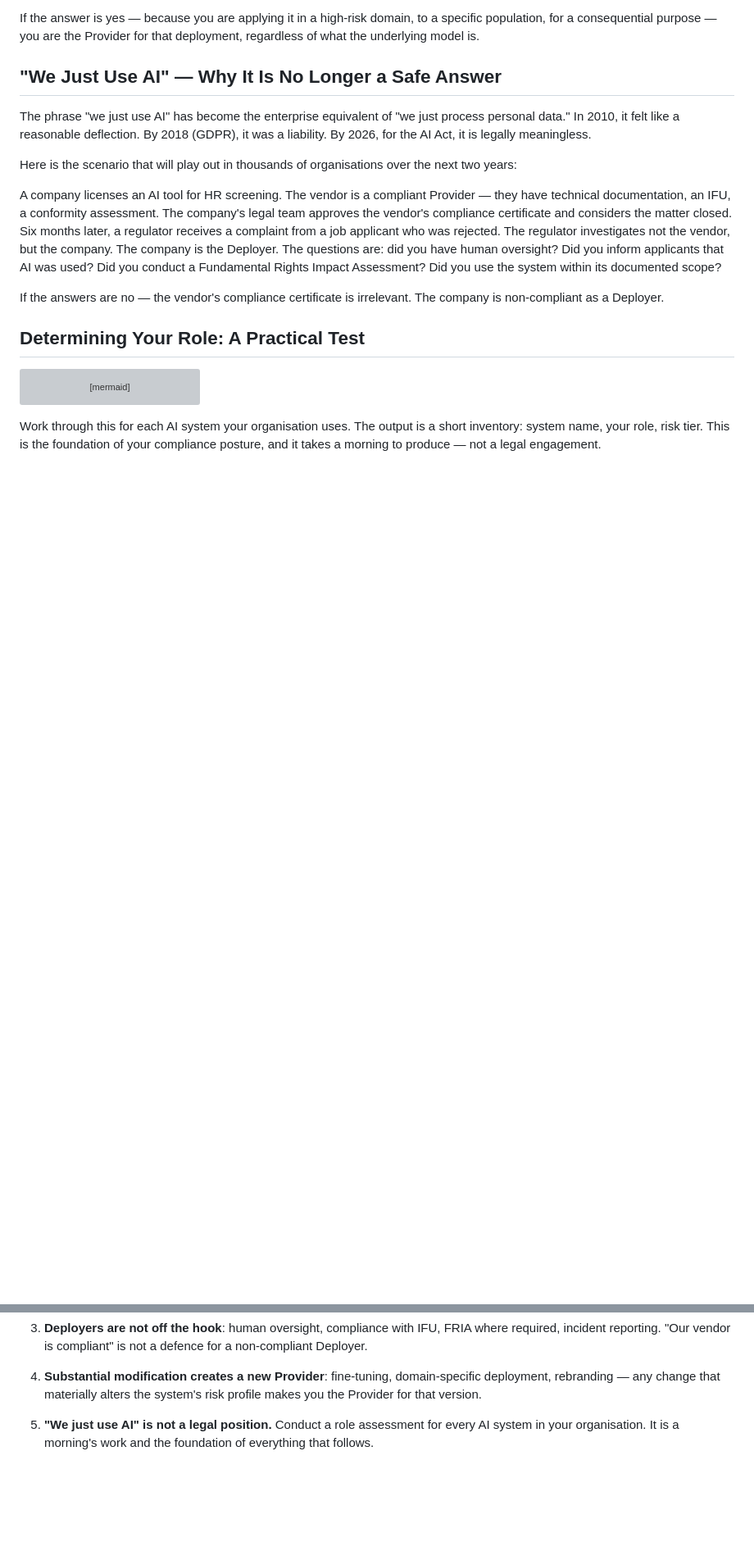
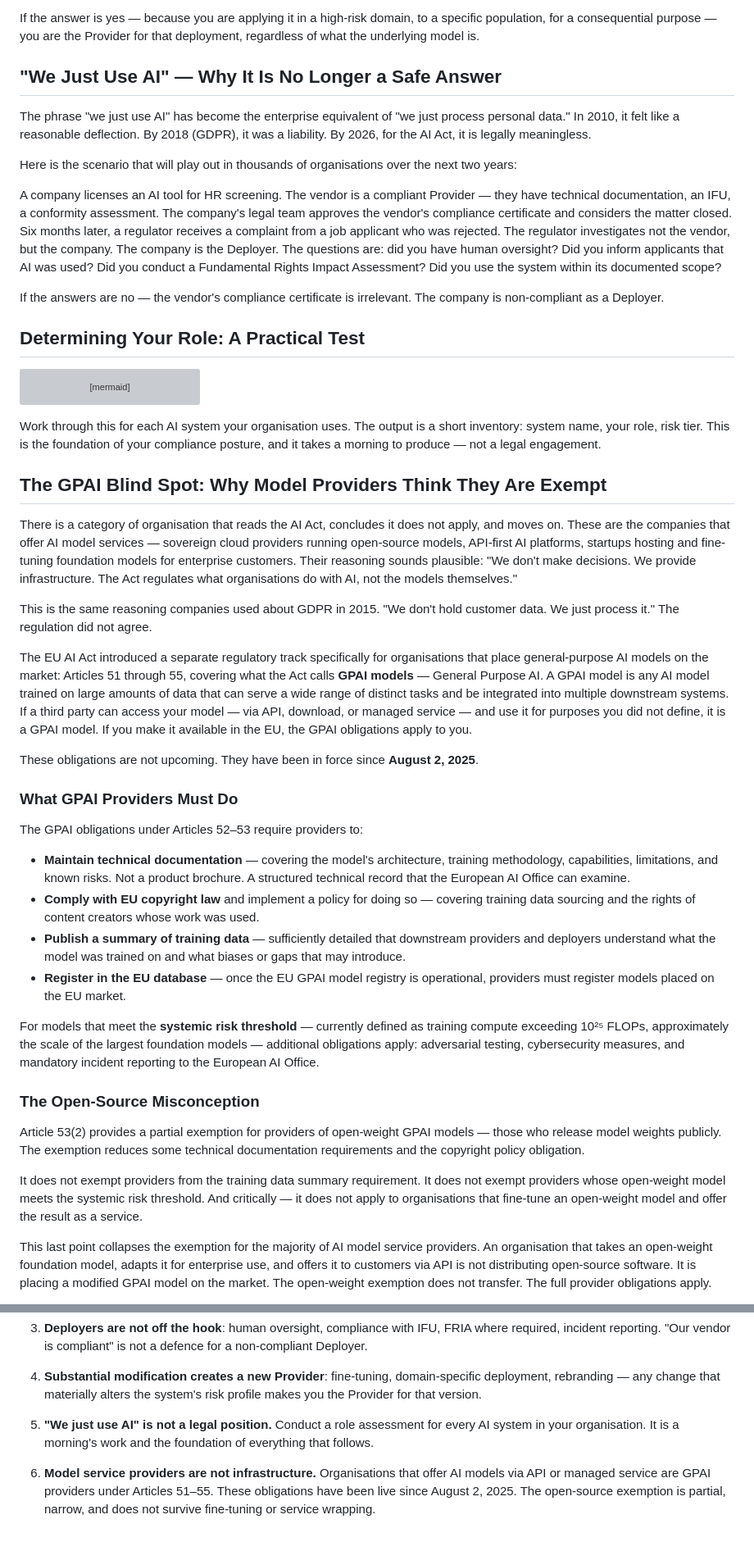
Before and after one commit to S0tman/irp-capture, a Markdown page: book/ch10-who-it-applies-to.md, 2 parts joined by grey strips. Shown at 82% size. Rendered like a GitHub page; blank space fills up the shorter version; grey boxes are pictures that could not be loaded.

```diff
--- a/book/ch10-who-it-applies-to.md
+++ b/book/ch10-who-it-applies-to.md
@@ -82,3 +82,32 @@ flowchart TD
 
 Work through this for each AI system your organisation uses. The output is a short inventory: system name, your role, risk tier. This is the foundation of your compliance posture, and it takes a morning to produce — not a legal engagement.
 
+## The GPAI Blind Spot: Why Model Providers Think They Are Exempt
+
+There is a category of organisation that reads the AI Act, concludes it does not apply, and moves on. These are the companies that offer AI model services — sovereign cloud providers running open-source models, API-first AI platforms, startups hosting and fine-tuning foundation models for enterprise customers. Their reasoning sounds plausible: "We don't make decisions. We provide infrastructure. The Act regulates what organisations do with AI, not the models themselves."
+
+This is the same reasoning companies used about GDPR in 2015. "We don't hold customer data. We just process it." The regulation did not agree.
+
+The EU AI Act introduced a separate regulatory track specifically for organisations that place general-purpose AI models on the market: Articles 51 through 55, covering what the Act calls **GPAI models** — General Purpose AI. A GPAI model is any AI model trained on large amounts of data that can serve a wide range of distinct tasks and be integrated into multiple downstream systems. If a third party can access your model — via API, download, or managed service — and use it for purposes you did not define, it is a GPAI model. If you make it available in the EU, the GPAI obligations apply to you.
+
+These obligations are not upcoming. They have been in force since **August 2, 2025**.
+
+### What GPAI Providers Must Do
+
+The GPAI obligations under Articles 52–53 require providers to:
+
+- **Maintain technical documentation** — covering the model's architecture, training methodology, capabilities, limitations, and known risks. Not a product brochure. A structured technical record that the European AI Office can examine.
+- **Comply with EU copyright law** and implement a policy for doing so — covering training data sourcing and the rights of content creators whose work was used.
+- **Publish a summary of training data** — sufficiently detailed that downstream providers and deployers understand what the model was trained on and what biases or gaps that may introduce.
+- **Register in the EU database** — once the EU GPAI model registry is operational, providers must register models placed on the EU market.
+
+For models that meet the **systemic risk threshold** — currently defined as training compute exceeding 10²⁵ FLOPs, approximately the scale of the largest foundation models — additional obligations apply: adversarial testing, cybersecurity measures, and mandatory incident reporting to the European AI Office.
+
+### The Open-Source Misconception
+
+Article 53(2) provides a partial exemption for providers of open-weight GPAI models — those who release model weights publicly. The exemption reduces some technical documentation requirements and the copyright policy obligation.
+
+It does not exempt providers from the training data summary requirement. It does not exempt providers whose open-weight model meets the systemic risk threshold. And critically — it does not apply to organisations that fine-tune an open-weight model and offer the result as a service.
+
+This last point collapses the exemption for the majority of AI model service providers. An organisation that takes an open-weight foundation model, adapts it for enterprise use, and offers it to customers via API is not distributing open-source software. It is placing a modified GPAI model on the market. The open-weight exemption does not transfer. The full provider obligations apply.
+
@@ -106,3 +157,5 @@ Each system needs its own role assessment. The obligations that follow are speci
 4. **Substantial modification creates a new Provider**: fine-tuning, domain-specific deployment, rebranding — any change that materially alters the system's risk profile makes you the Provider for that version.
 
 5. **"We just use AI" is not a legal position.** Conduct a role assessment for every AI system in your organisation. It is a morning's work and the foundation of everything that follows.
+
+6. **Model service providers are not infrastructure.** Organisations that offer AI models via API or managed service are GPAI providers under Articles 51–55. These obligations have been live since August 2, 2025. The open-source exemption is partial, narrow, and does not survive fine-tuning or service wrapping.
```
Also changed, not shown: other parts of book/ch10-who-it-applies-to.md (+22 -0 lines).
